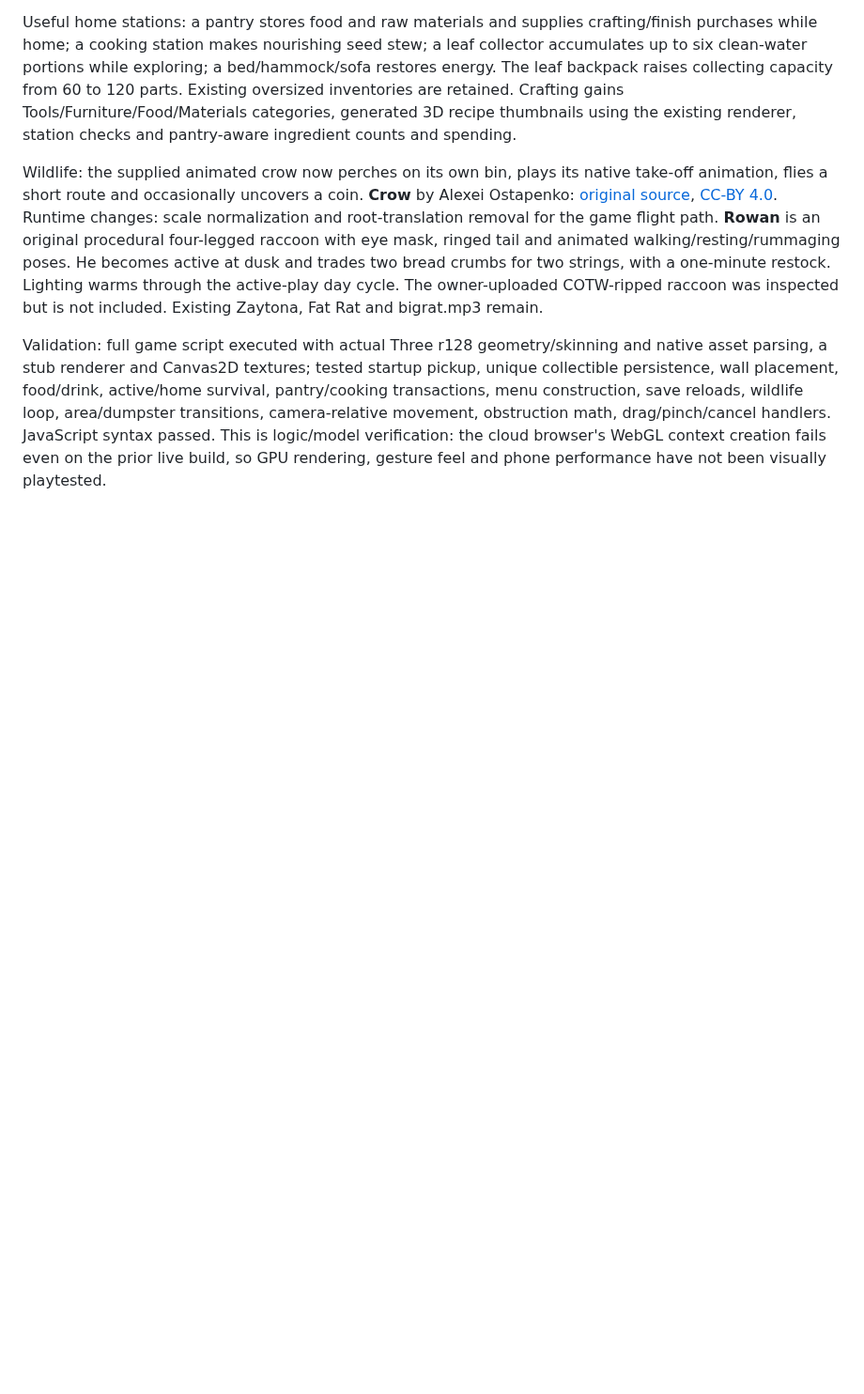
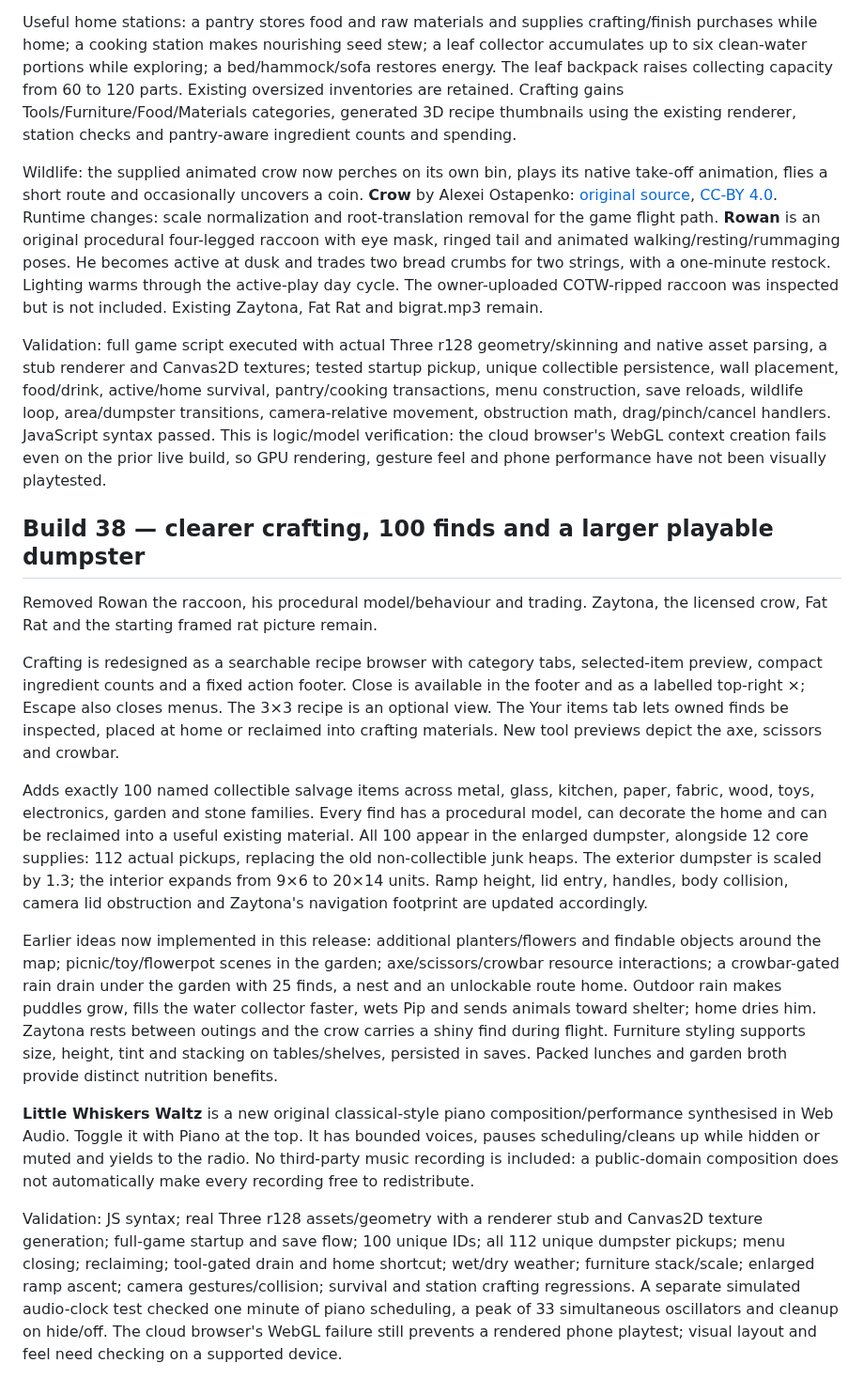
Before and after one commit to shenoply/Gabagool, a Markdown page: README.md, the part around the change. Shown at 94% size. Rendered like a GitHub page; blank space fills up the shorter version.

Commit message:
Build 38: crafting redesign, 100 finds and rain drain — README.md

```diff
--- a/README.md
+++ b/README.md
@@ -139,3 +139,17 @@ Useful home stations: a pantry stores food and raw materials and supplies crafti
 Wildlife: the supplied animated crow now perches on its own bin, plays its native take-off animation, flies a short route and occasionally uncovers a coin. **Crow** by Alexei Ostapenko: [original source](https://sketchfab.com/3d-models/crow-d5a9b0df4da3493688b63ce42c8a83e2), [CC-BY 4.0](https://creativecommons.org/licenses/by/4.0/). Runtime changes: scale normalization and root-translation removal for the game flight path. **Rowan** is an original procedural four-legged raccoon with eye mask, ringed tail and animated walking/resting/rummaging poses. He becomes active at dusk and trades two bread crumbs for two strings, with a one-minute restock. Lighting warms through the active-play day cycle. The owner-uploaded COTW-ripped raccoon was inspected but is not included. Existing Zaytona, Fat Rat and bigrat.mp3 remain.
 
 Validation: full game script executed with actual Three r128 geometry/skinning and native asset parsing, a stub renderer and Canvas2D textures; tested startup pickup, unique collectible persistence, wall placement, food/drink, active/home survival, pantry/cooking transactions, menu construction, save reloads, wildlife loop, area/dumpster transitions, camera-relative movement, obstruction math, drag/pinch/cancel handlers. JavaScript syntax passed. This is logic/model verification: the cloud browser's WebGL context creation fails even on the prior live build, so GPU rendering, gesture feel and phone performance have not been visually playtested.
+
+## Build 38 — clearer crafting, 100 finds and a larger playable dumpster
+
+Removed Rowan the raccoon, his procedural model/behaviour and trading. Zaytona, the licensed crow, Fat Rat and the starting framed rat picture remain.
+
+Crafting is redesigned as a searchable recipe browser with category tabs, selected-item preview, compact ingredient counts and a fixed action footer. Close is available in the footer and as a labelled top-right ×; Escape also closes menus. The 3×3 recipe is an optional view. The Your items tab lets owned finds be inspected, placed at home or reclaimed into crafting materials. New tool previews depict the axe, scissors and crowbar.
+
+Adds exactly 100 named collectible salvage items across metal, glass, kitchen, paper, fabric, wood, toys, electronics, garden and stone families. Every find has a procedural model, can decorate the home and can be reclaimed into a useful existing material. All 100 appear in the enlarged dumpster, alongside 12 core supplies: 112 actual pickups, replacing the old non-collectible junk heaps. The exterior dumpster is scaled by 1.3; the interior expands from 9×6 to 20×14 units. Ramp height, lid entry, handles, body collision, camera lid obstruction and Zaytona's navigation footprint are updated accordingly.
+
+Earlier ideas now implemented in this release: additional planters/flowers and findable objects around the map; picnic/toy/flowerpot scenes in the garden; axe/scissors/crowbar resource interactions; a crowbar-gated rain drain under the garden with 25 finds, a nest and an unlockable route home. Outdoor rain makes puddles grow, fills the water collector faster, wets Pip and sends animals toward shelter; home dries him. Zaytona rests between outings and the crow carries a shiny find during flight. Furniture styling supports size, height, tint and stacking on tables/shelves, persisted in saves. Packed lunches and garden broth provide distinct nutrition benefits.
+
+**Little Whiskers Waltz** is a new original classical-style piano composition/performance synthesised in Web Audio. Toggle it with Piano at the top. It has bounded voices, pauses scheduling/cleans up while hidden or muted and yields to the radio. No third-party music recording is included: a public-domain composition does not automatically make every recording free to redistribute.
+
+Validation: JS syntax; real Three r128 assets/geometry with a renderer stub and Canvas2D texture generation; full-game startup and save flow; 100 unique IDs; all 112 unique dumpster pickups; menu closing; reclaiming; tool-gated drain and home shortcut; wet/dry weather; furniture stack/scale; enlarged ramp ascent; camera gestures/collision; survival and station crafting regressions. A separate simulated audio-clock test checked one minute of piano scheduling, a peak of 33 simultaneous oscillators and cleanup on hide/off. The cloud browser's WebGL failure still prevents a rendered phone playtest; visual layout and feel need checking on a supported device.
```
